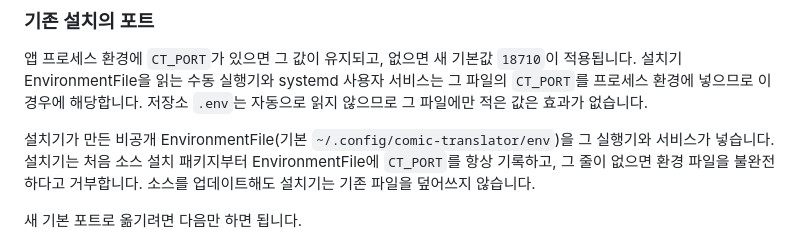
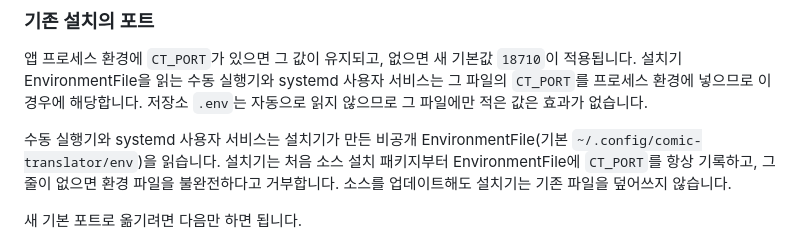
Before and after one commit to furyheimdall/comic-translator, a Markdown page: README.md, the part around the change. Rendered like a GitHub page.

Commit message:
docs: say the launcher reads the installer EnvironmentFile
The previous sentence mixed what is read with what is placed in the process environment.

Co-authored-by: furyheimdall <furyheimdall@users.noreply.github.com>

```diff
--- a/README.md
+++ b/README.md
@@ -156,7 +156,7 @@ python3 scripts/install.py \
 
 앱 프로세스 환경에 `CT_PORT`가 있으면 그 값이 유지되고, 없으면 새 기본값 `18710`이 적용됩니다. 설치기 EnvironmentFile을 읽는 수동 실행기와 systemd 사용자 서비스는 그 파일의 `CT_PORT`를 프로세스 환경에 넣으므로 이 경우에 해당합니다. 저장소 `.env`는 자동으로 읽지 않으므로 그 파일에만 적은 값은 효과가 없습니다.
 
-설치기가 만든 비공개 EnvironmentFile(기본 `~/.config/comic-translator/env`)을 그 실행기와 서비스가 넣습니다. 설치기는 처음 소스 설치 패키지부터 EnvironmentFile에 `CT_PORT`를 항상 기록하고, 그 줄이 없으면 환경 파일을 불완전하다고 거부합니다. 소스를 업데이트해도 설치기는 기존 파일을 덮어쓰지 않습니다.
+수동 실행기와 systemd 사용자 서비스는 설치기가 만든 비공개 EnvironmentFile(기본 `~/.config/comic-translator/env`)을 읽습니다. 설치기는 처음 소스 설치 패키지부터 EnvironmentFile에 `CT_PORT`를 항상 기록하고, 그 줄이 없으면 환경 파일을 불완전하다고 거부합니다. 소스를 업데이트해도 설치기는 기존 파일을 덮어쓰지 않습니다.
 
 새 기본 포트로 옮기려면 다음만 하면 됩니다.
 
```
